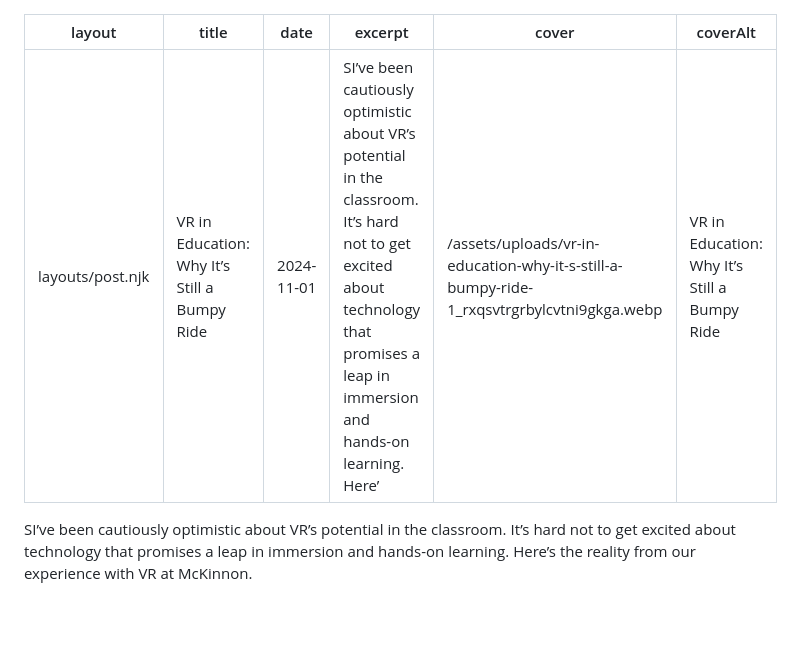
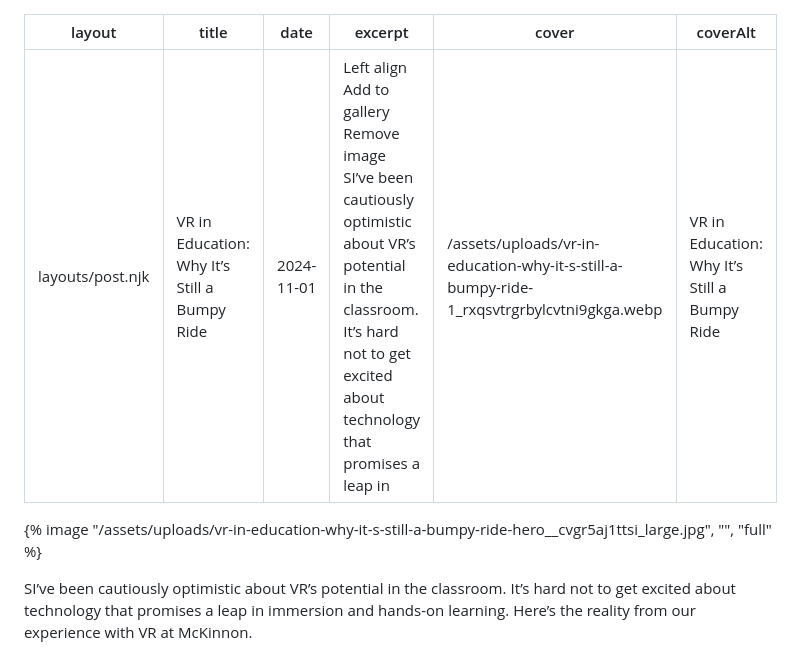
Before and after one commit to blakeseufert/seufert.co, a Markdown page: src/posts/vr-in-education-why-it-s-still-a-bumpy-ride.md, the part around one of its changes. Drawn GitHub-style; blank space fills up the shorter version.

Commit message:
Update VR in Education: Why It’s Still a Bumpy Ride

```diff
--- a/src/posts/vr-in-education-why-it-s-still-a-bumpy-ride.md
+++ b/src/posts/vr-in-education-why-it-s-still-a-bumpy-ride.md
@@ -2,10 +2,12 @@
 layout: layouts/post.njk
 title: "VR in Education: Why It’s Still a Bumpy Ride"
 date: 2024-11-01
-excerpt: "SI’ve been cautiously optimistic about VR’s potential in the classroom. It’s hard not to get excited about technology that promises a leap in immersion and hands-on learning. Here’"
+excerpt: "Left align Add to gallery Remove image SI’ve been cautiously optimistic about VR’s potential in the classroom. It’s hard not to get excited about technology that promises a leap in"
 cover: "/assets/uploads/vr-in-education-why-it-s-still-a-bumpy-ride-1_rxqsvtrgrbylcvtni9gkga.webp"
 coverAlt: "VR in Education: Why It’s Still a Bumpy Ride"
 ---
+
+{% image "/assets/uploads/vr-in-education-why-it-s-still-a-bumpy-ride-hero__cvgr5aj1ttsi_large.jpg", "", "full" %}
 
 SI’ve been cautiously optimistic about VR’s potential in the classroom. It’s hard not to get excited about technology that promises a leap in immersion and hands-on learning. Here’s the reality from our experience with VR at McKinnon.
 
```
Also changed, not shown: other parts of src/posts/vr-in-education-why-it-s-still-a-bumpy-ride.md (+4 -1 lines).
